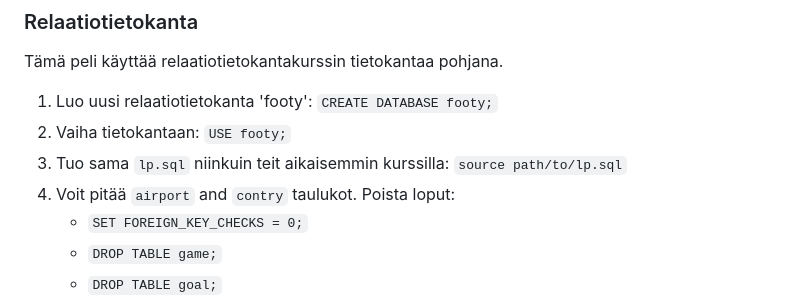
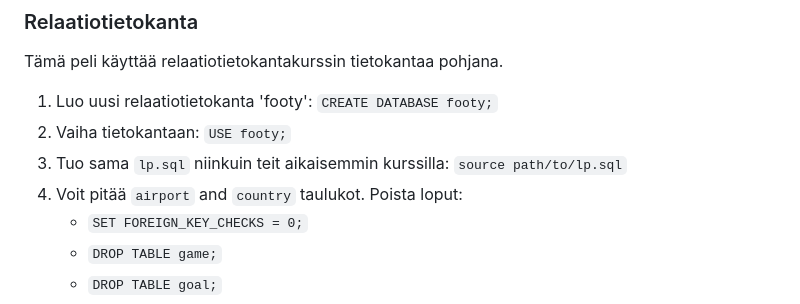
Before and after one commit to Rdotcom/Suomen-MM-kisat, a Markdown page: README.MD, the part around the change printed below. GitHub-like rendering.

```diff
--- a/README.MD
+++ b/README.MD
@@ -24,7 +25,7 @@ Tämä peli käyttää relaatiotietokantakurssin tietokantaa pohjana.
 1. Luo uusi relaatiotietokanta 'footy': `CREATE DATABASE footy;`
 2. Vaiha tietokantaan: `USE footy;`
 3. Tuo sama `lp.sql` niinkuin teit aikaisemmin kurssilla: `source path/to/lp.sql`
-4. Voit pitää `airport` and `contry` taulukot. Poista loput:
+4. Voit pitää `airport` and `country` taulukot. Poista loput:
    - `SET FOREIGN_KEY_CHECKS = 0;`
    - `DROP TABLE game;`
    - `DROP TABLE goal;`
```
Also changed, not shown: other parts of README.MD (+1 -0 lines).
